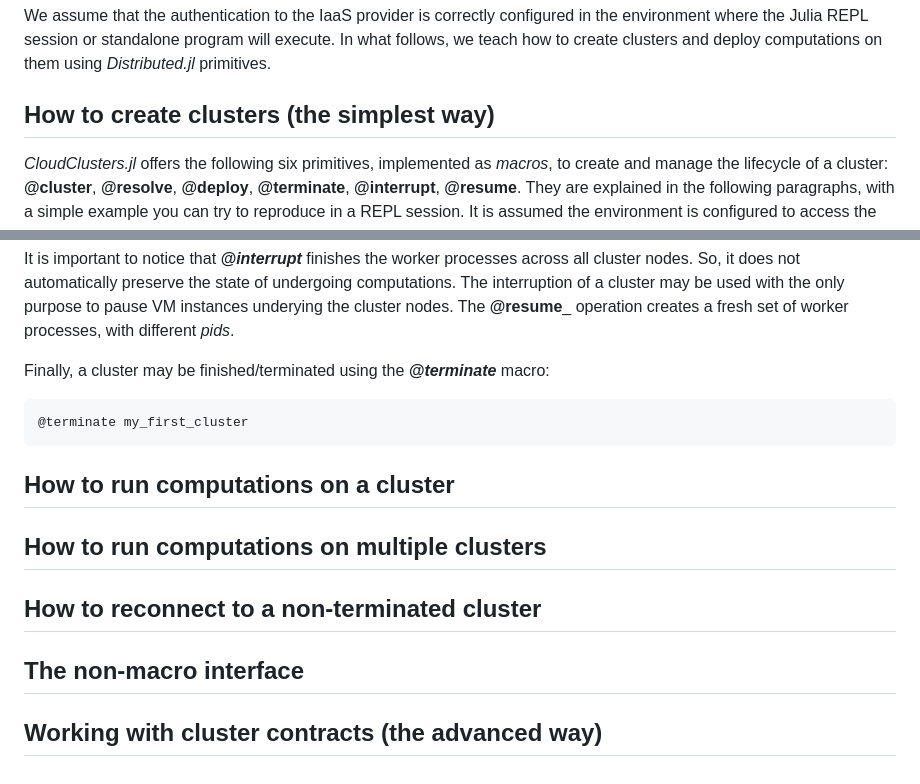
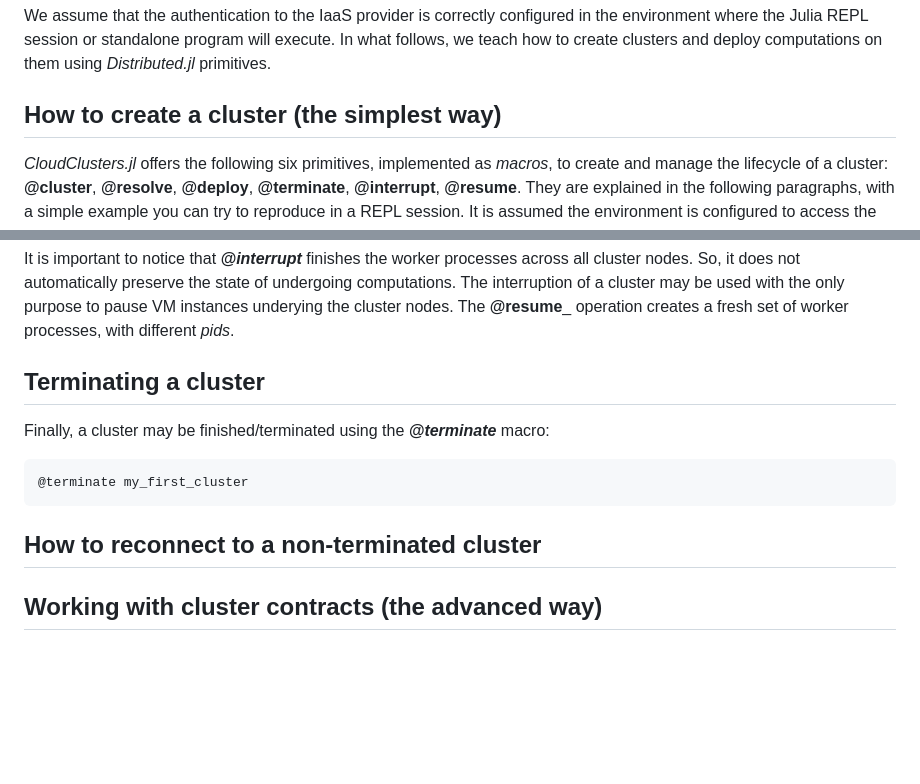
Before and after one commit to PlatformAwareProgramming/CloudClusters.jl, a Markdown page: README.md, 2 parts joined by grey strips. Drawn GitHub-style; blank space fills up the shorter version.

````diff
--- a/README.md
+++ b/README.md
@@ -16,7 +16,7 @@ _CloudClusters.jl_ targets users of the Julia programming language who want to t
 We assume that the authentication to the IaaS provider is correctly configured in the environment where the Julia REPL session or standalone program will execute.
 In what follows, we teach how to create clusters and deploy computations on them using _Distributed.jl_ primitives.
 
-## How to create clusters (the simplest way)
+## How to create a cluster (the simplest way)
 
 _CloudClusters.jl_ offers the following six primitives, implemented as _macros_, to create and manage the lifecycle of a cluster: __@cluster__, __@resolve__, __@deploy__, __@terminate__, __@interrupt__, __@resume__. They are explained in the following paragraphs, with a simple example you can try to reproduce in a REPL session.
 It is assumed the environment is configured to access the AWS EC2 services and a _CCconfig.EC2.toml_ file is available in an accessible path.
@@ -76,6 +124,9 @@ After ___@interrupt___ completes, the VM instances of cluster nodes are paused/s
 ```
 It is important to notice that ___@interrupt___ finishes the worker processes across all cluster nodes. So, it does not automatically preserve the state of undergoing computations. The interruption of a cluster may be used with the only purpose to pause VM instances underying the cluster nodes. The __@resume___ operation creates a fresh set of worker processes, with different _pids_.
 
+
+## Terminating a cluster
+
 Finally, a cluster may be finished/terminated using the ___@terminate___ macro:
 
 ```julia
@@ -84,12 +135,6 @@ Finally, a cluster may be finished/terminated using the ___@terminate___ macro:
 
 
 
-## How to run computations on a cluster
-
-## How to run computations on multiple clusters
-
 ## How to reconnect to a non-terminated cluster
 
-## The non-macro interface
-
 ## Working with cluster contracts (the advanced way)
````
Also changed, not shown: other parts of README.md (+50 -2 lines).
